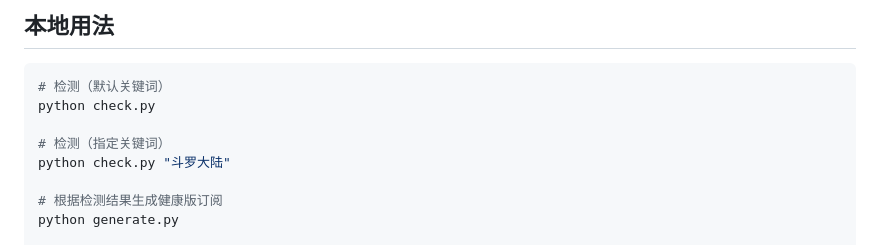
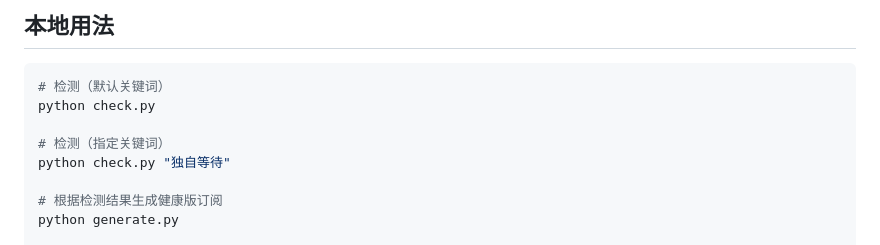
Before and after one commit to dxs1256/MoonTV-api, a Markdown page: README.md, the part around the change. GitHub-like rendering.

```diff
--- a/README.md
+++ b/README.md
@@ -94,7 +94,7 @@ python dedupe.py --apply   # 去重并写回
 python check.py
 
 # 检测（指定关键词）
-python check.py "斗罗大陆"
+python check.py "独自等待"
 
 # 根据检测结果生成健康版订阅
 python generate.py
```
